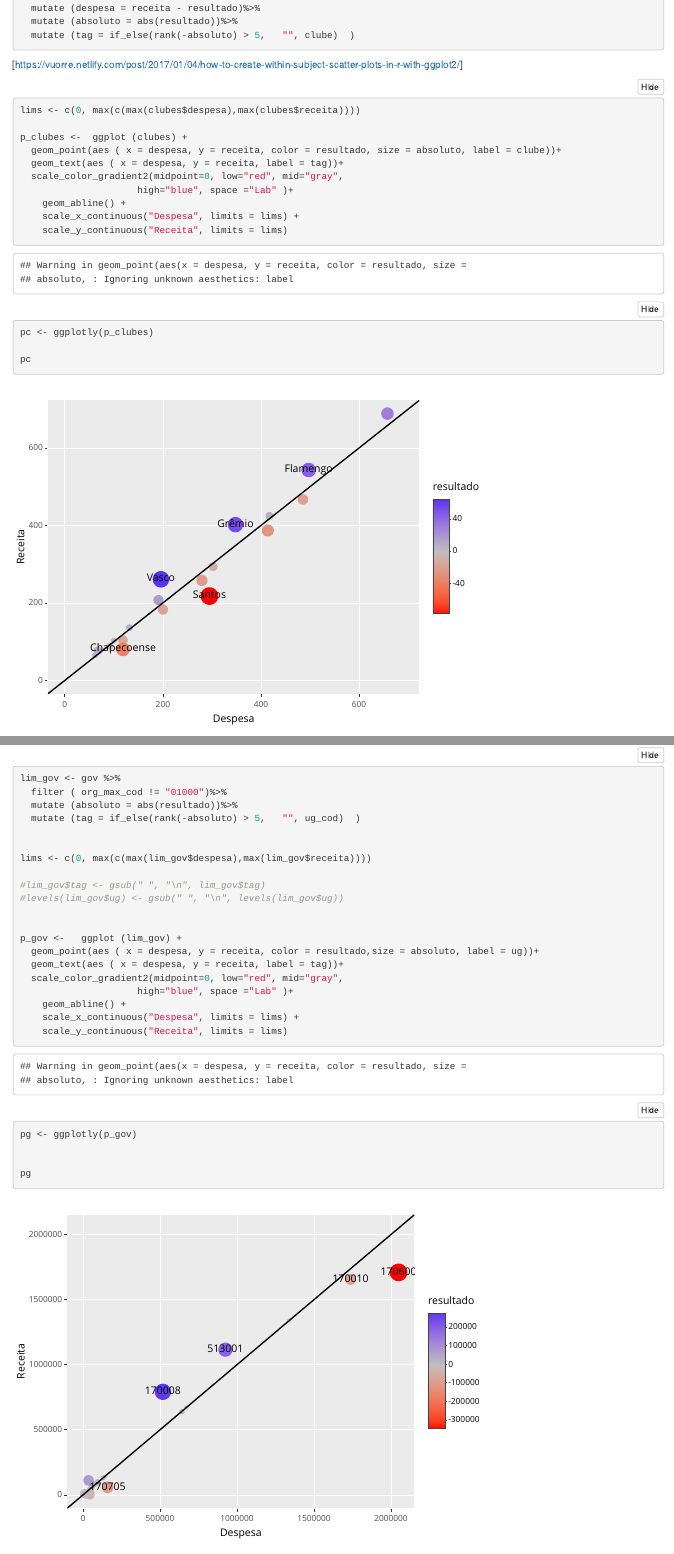
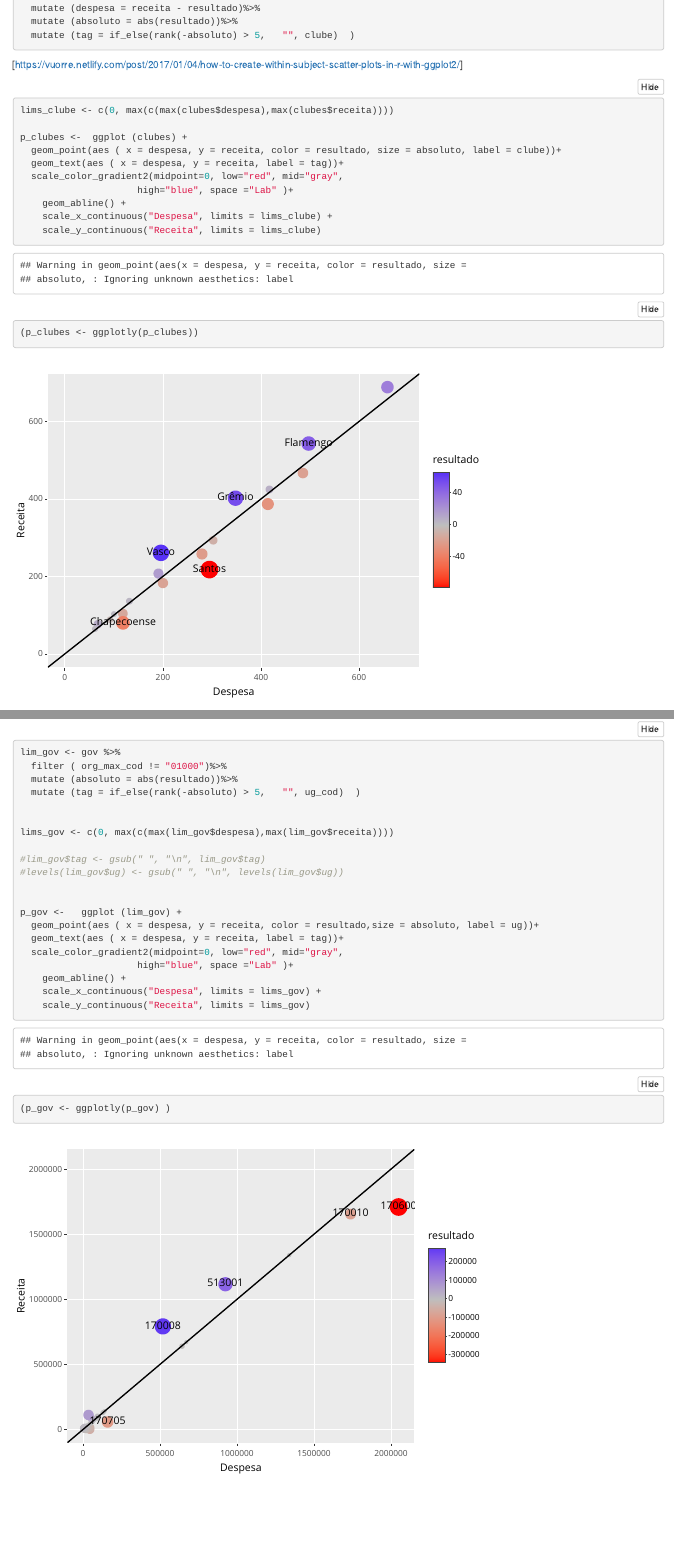
Before and after one commit to andreferraribr/cartola, an R Markdown document (cartola.Rmd): the page in a window 1100 px wide, from 430 px down, and a second part further down, joined at a grey line. Rendered offline with R 4.5, knitr and Pandoc, with nearby package versions; folded parts are opened.

````diff
--- a/cartola.Rmd
+++ b/cartola.Rmd
@@ -44,7 +44,7 @@
 ```{r}
 
 
-lims <- c(0, max(c(max(clubes$despesa),max(clubes$receita))))
+lims_clube <- c(0, max(c(max(clubes$despesa),max(clubes$receita))))
 
 p_clubes <-  ggplot (clubes) +
   geom_point(aes ( x = despesa, y = receita, color = resultado, size = absoluto, label = clube))+
@@ -52,11 +52,11 @@
   scale_color_gradient2(midpoint=0, low="red", mid="gray",
                      high="blue", space ="Lab" )+
     geom_abline() +
-    scale_x_continuous("Despesa", limits = lims) +
-    scale_y_continuous("Receita", limits = lims)
-pc <- ggplotly(p_clubes)
+    scale_x_continuous("Despesa", limits = lims_clube) +
+    scale_y_continuous("Receita", limits = lims_clube)
+(p_clubes <- ggplotly(p_clubes))
 
-pc
+
 
 
 ```
@@ -115,7 +115,7 @@
   mutate (tag = if_else(rank(-absoluto) > 5,   "", ug_cod)  )
 
 
-lims <- c(0, max(c(max(lim_gov$despesa),max(lim_gov$receita))))
+lims_gov <- c(0, max(c(max(lim_gov$despesa),max(lim_gov$receita))))
 
 #lim_gov$tag <- gsub(" ", "\n", lim_gov$tag)
 #levels(lim_gov$ug) <- gsub(" ", "\n", levels(lim_gov$ug))
@@ -127,16 +127,21 @@
   scale_color_gradient2(midpoint=0, low="red", mid="gray",
                      high="blue", space ="Lab" )+
     geom_abline() +
-    scale_x_continuous("Despesa", limits = lims) +
-    scale_y_continuous("Receita", limits = lims)
+    scale_x_continuous("Despesa", limits = lims_gov) +
+    scale_y_continuous("Receita", limits = lims_gov)
 
 
 
-pg <- ggplotly(p_gov)
+(p_gov <- ggplotly(p_gov) )
 
 
-pg
 
 
 
 ```
+
+
+
+```{r}
+
+```
````
Also changed, not shown: clubes.xlsx, cartola.Rmd (10 more changed lines).
